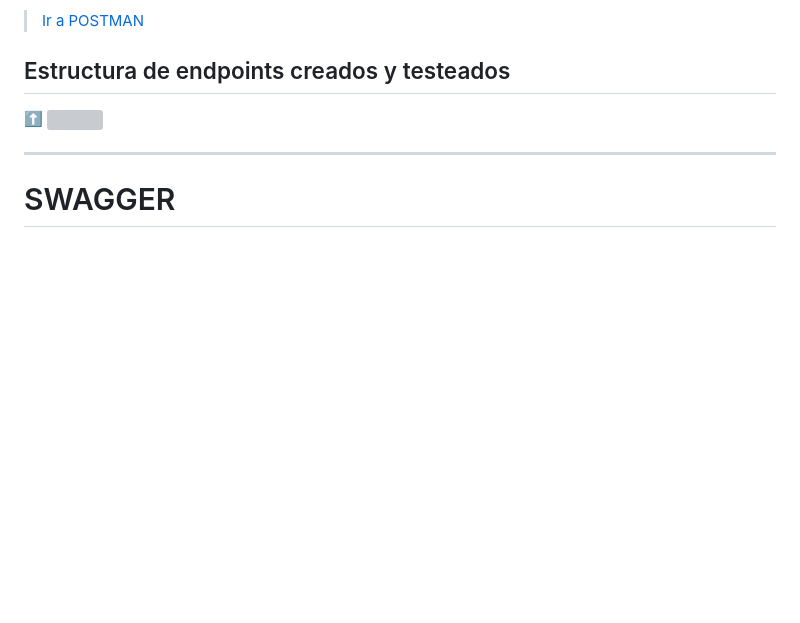
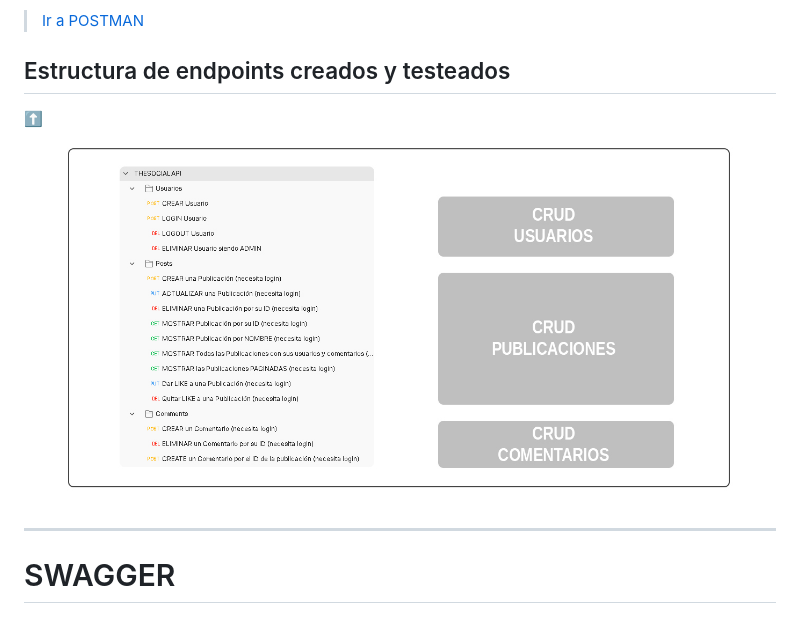
Before and after one commit to jllanas1986/BACKEND_SOCIALNET, a Markdown page: README.md, the part around the change. GitHub-like rendering; blank space fills up the shorter version; grey boxes are pictures that could not be loaded.

Commit message:
README Final stage 18

```diff
--- a/README.md
+++ b/README.md
@@ -80,7 +80,7 @@
 
 ## Estructura de endpoints creados y testeados
 [⬆️](#índice)
-![](./assets/TSN_Postman_1)
+![](./assets/TSN_Postman_1.jpg)
 
 ***
 # SWAGGER
```
